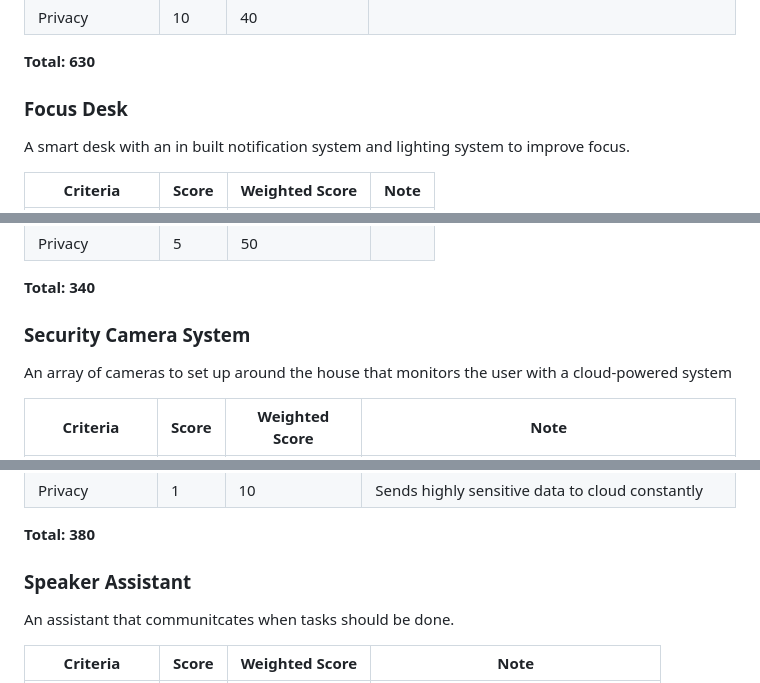
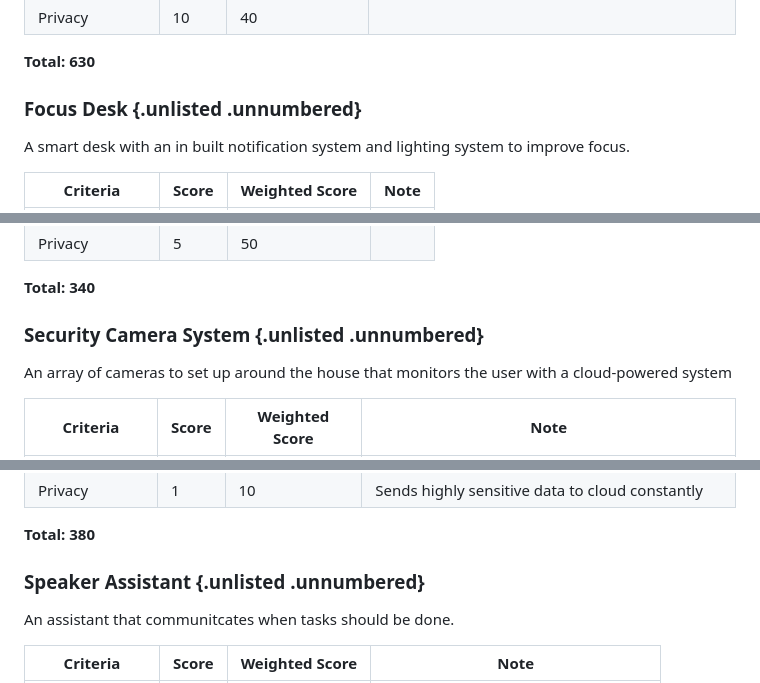
Before and after one commit to isabellaPhung/UCSC-CSE123-S25, a Markdown page: doc/common/decision_table.md, 3 parts joined by grey strips. Rendered like a GitHub page.

```diff
--- a/doc/common/decision_table.md
+++ b/doc/common/decision_table.md
@@ -87,7 +89,7 @@ A device designed to be located on a desktop designed to gamify tasks. The devic
 
 **Total: 630**
 
-### Focus Desk
+### Focus Desk {.unlisted .unnumbered}
 
 A smart desk with an in built notification system and lighting system to improve focus.
 
@@ -102,7 +104,7 @@ A smart desk with an in built notification system and lighting system to improve
 
 **Total: 340**
 
-### Security Camera System
+### Security Camera System {.unlisted .unnumbered}
 
 An array of cameras to set up around the house that monitors the user with a cloud-powered system
 
@@ -116,7 +118,7 @@ An array of cameras to set up around the house that monitors the user with a clo
 | Privacy          | 1     | 10             | Sends highly sensitive data to cloud constantly         |
 **Total: 380**
 
-### Speaker Assistant
+### Speaker Assistant {.unlisted .unnumbered}
 
 An assistant that communitcates when tasks should be done.
 
```
Also changed, not shown: other parts of doc/common/decision_table.md (+10 -9 lines).
